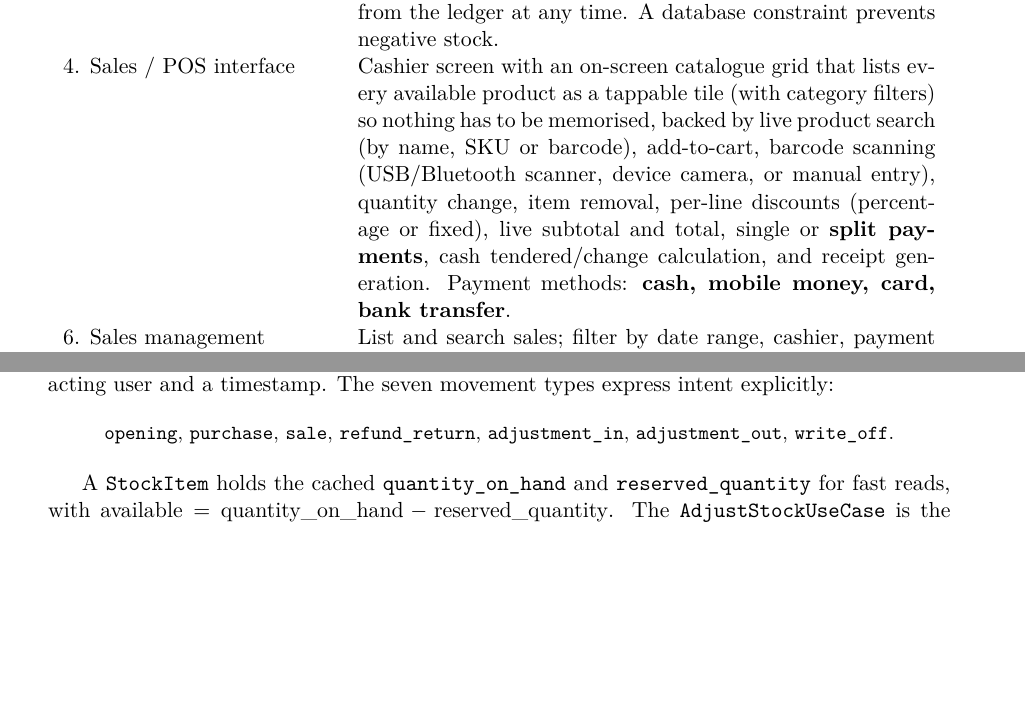
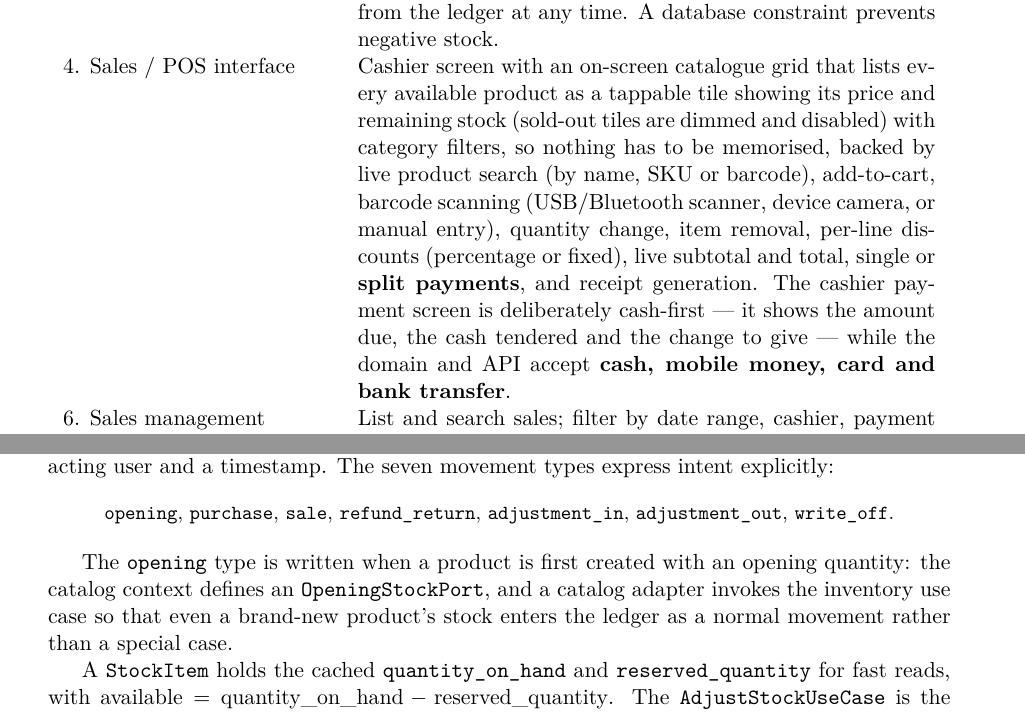
Before and after one commit to anthonybyamugisha/StockTill, a LaTeX paper (main.tex): two parts of pages 8 and 18 of 41, joined at a grey line, cut so that both start at the same text, the shorter picture padded with empty space. Compiled offline with pdfLaTeX.

Commit message:
Document opening stock and stock-aware POS tiles

```diff
--- a/main.tex
+++ b/main.tex
@@ -354,11 +354,13 @@ recompute the cache from the ledger at any time. A database constraint prevents
 
 4. Sales / POS interface &
 Cashier screen with an on-screen catalogue grid that lists every available product as a tappable
-tile (with category filters) so nothing has to be memorised, backed by live product search (by name,
-SKU or barcode), add-to-cart, barcode scanning (USB/Bluetooth scanner, device camera, or manual
-entry), quantity change, item removal, per-line discounts (percentage or fixed), live subtotal and
-total, single or \textbf{split payments}, cash tendered/change calculation, and receipt generation.
-Payment methods: \textbf{cash, mobile money, card, bank transfer}. \\[2pt]
+tile showing its price and remaining stock (sold-out tiles are dimmed and disabled) with category
+filters, so nothing has to be memorised, backed by live product search (by name, SKU or barcode),
+add-to-cart, barcode scanning (USB/Bluetooth scanner, device camera, or manual entry), quantity
+change, item removal, per-line discounts (percentage or fixed), live subtotal and total, single or
+\textbf{split payments}, and receipt generation. The cashier payment screen is deliberately
+cash-first --- it shows the amount due, the cash tendered and the change to give --- while the
+domain and API accept \textbf{cash, mobile money, card and bank transfer}. \\[2pt]
 
 6. Sales management &
 List and search sales; filter by date range, cashier, payment method, status and receipt number;
@@ -946,6 +948,11 @@ explicitly:
 \texttt{opening}, \texttt{purchase}, \texttt{sale}, \texttt{refund\_return},
 \texttt{adjustment\_in}, \texttt{adjustment\_out}, \texttt{write\_off}.
 \end{center}
+
+The \texttt{opening} type is written when a product is first created with an opening quantity: the
+catalog context defines an \texttt{OpeningStockPort}, and a catalog adapter invokes the inventory use
+case so that even a brand-new product's stock enters the ledger as a normal movement rather than a
+special case.
 
 A \texttt{StockItem} holds the cached \texttt{quantity\_on\_hand} and \texttt{reserved\_quantity}
 for fast reads, with $\text{available} = \text{quantity\_on\_hand} - \text{reserved\_quantity}$. The
```
Also changed, not shown: README.md, main.tex (17 more changed lines).
